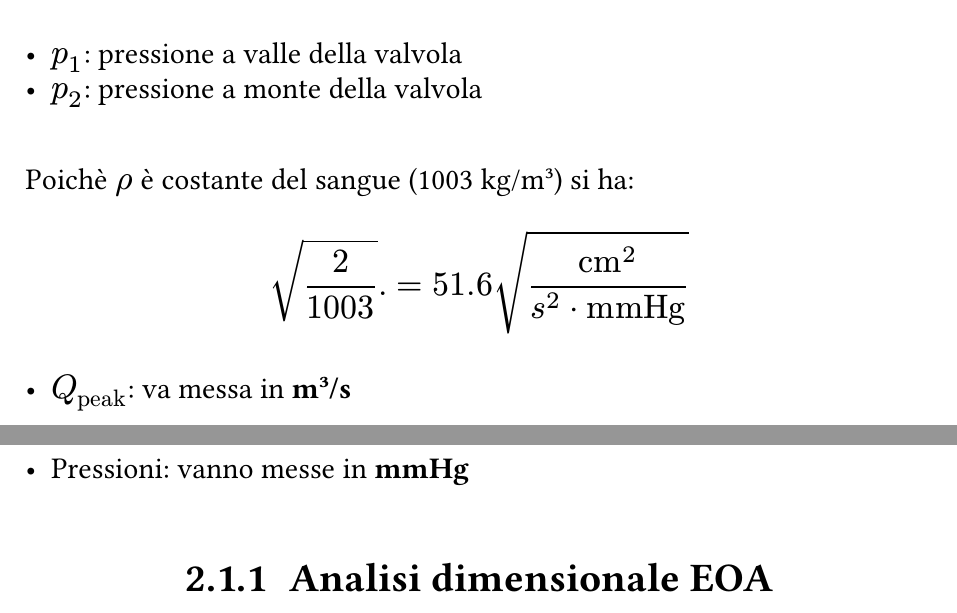
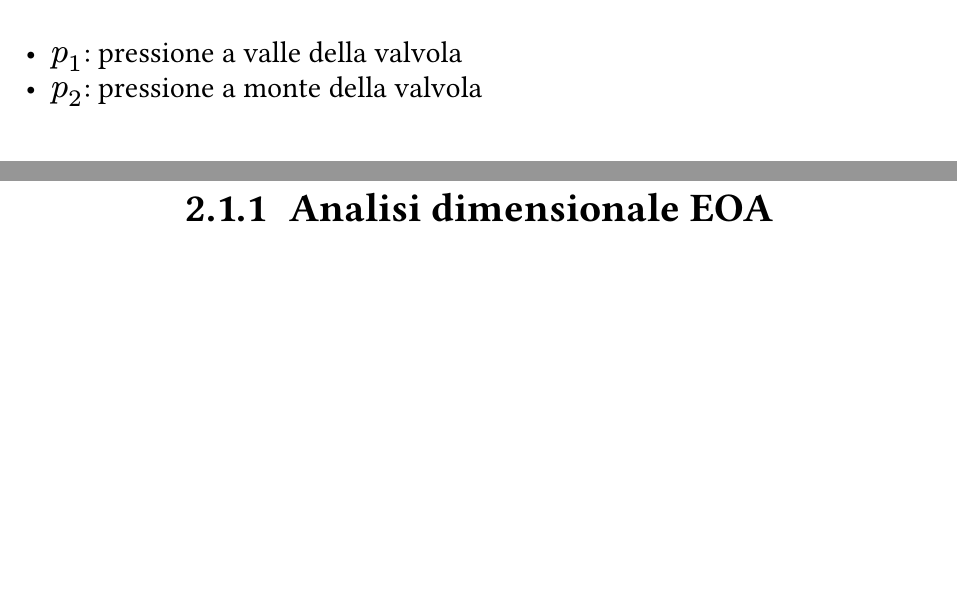
Before and after one commit to AliothCancer/AppuntiUniversity, a Typst document (DispositiviMedicali.typ, which reads capitoli/02ExeValvole.typ): two parts of pages 11 and 12 of 12 before the commit and two parts of pages 10 and 11 of 11 after it, joined at a grey line, cut so that both start at the same text, the shorter picture padded with empty space. Compiled offline with Typst 0.15.

Commit message:
fixing factual errors

```diff
--- a/capitoli/02ExeValvole.typ
+++ b/capitoli/02ExeValvole.typ
@@ -41,16 +41,8 @@ $
 - $p_1 $: pressione a valle della valvola
 - $p_2 $: pressione a monte della valvola
 
-\
-Poichè $rho$ è costante del sangue (1003 kg/m³) si ha:
-$
-  sqrt(2/1003). = 51.6 sqrt("cm"^2 / (s^2 dot "mmHg"))
-$
 
-
-- $Q_"peak"$: va messa in *m³/s*
-- Pressioni: vanno messe in *mmHg*
-
+#pagebreak()
 === Analisi dimensionale EOA
 $
 
```
Also changed, not shown: capitoli/01ValvoleCardiache.typ (+3 -3 lines), capitoli/02ExeValvole.pdf.
